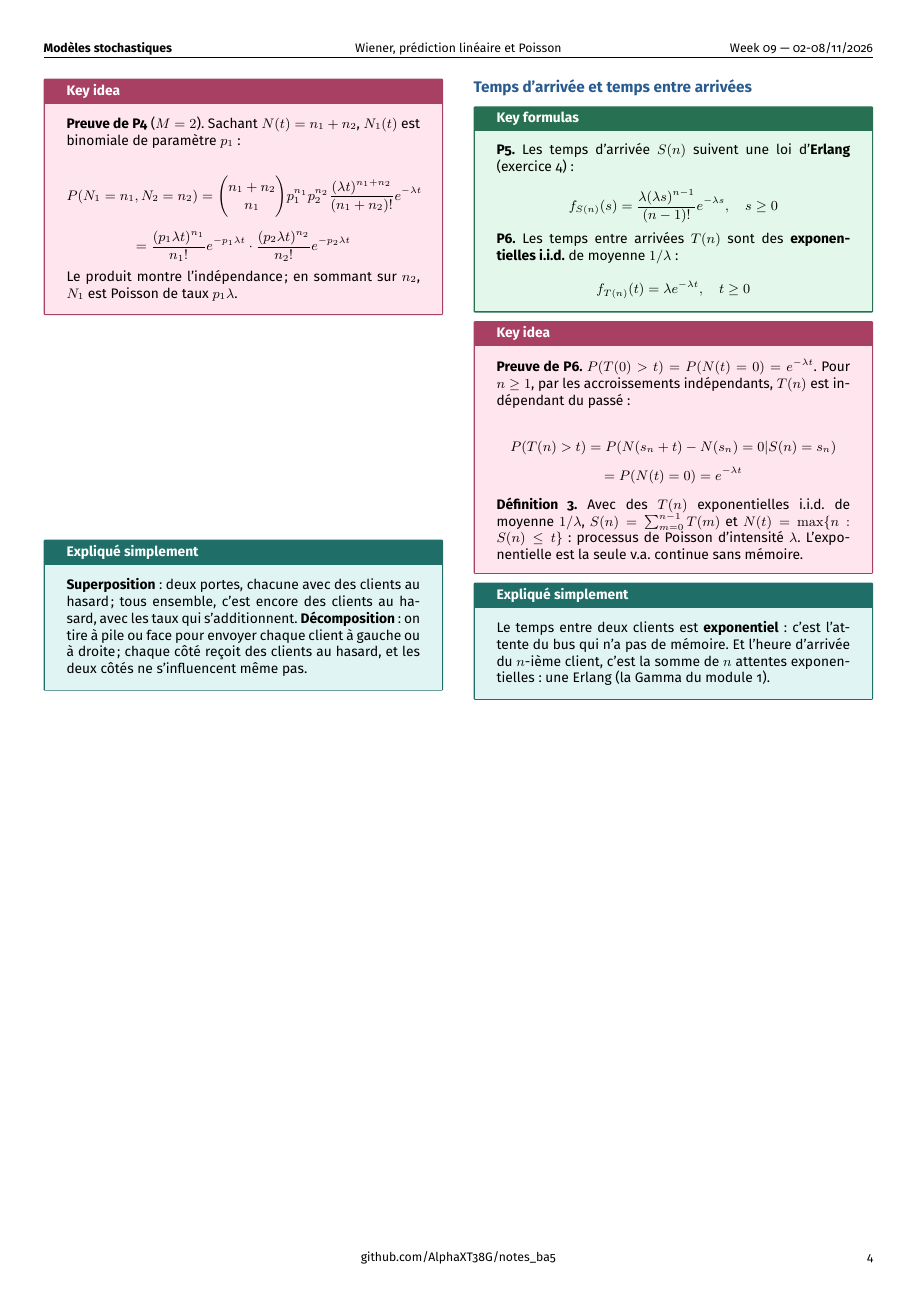
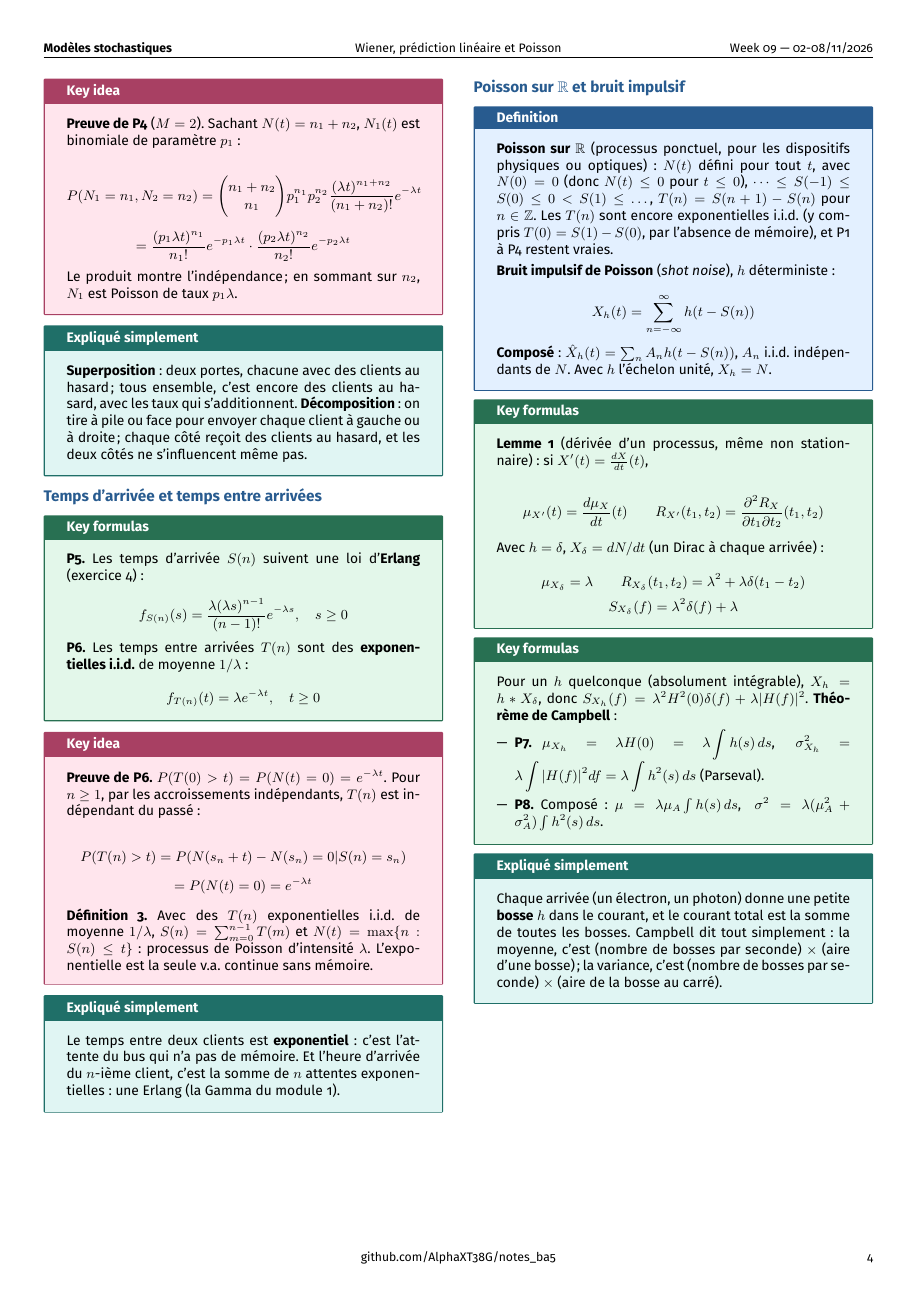
Before and after one commit to AlphaXT38G/notes_ba5, a LaTeX document (modstoc/week/week09.tex): page 4 of 4. Compiled offline with pdfLaTeX.

Commit message:
feat(modstoc-week09): Poisson process on R and shot noise, explained
Co-Authored-By: Claude Opus 5.5 <noreply@anthropic.com>

```diff
--- a/modstoc/week/week09.tex
+++ b/modstoc/week/week09.tex
@@ -821,6 +821,82 @@ exponentielles : une Erlang (la Gamma du module 1).
 
 \end{simple}
 
+
+%=========================================================
+\section{Poisson sur $\mathbb R$ et bruit impulsif}
+
+
+\begin{definition}
+
+\textbf{Poisson sur $\mathbb R$} (processus ponctuel, pour les dispositifs physiques ou
+optiques) : $N(t)$ défini pour tout $t$, avec $N(0) = 0$ (donc $N(t)\le0$ pour $t\le0$),
+$\dots\le S(-1)\le S(0)\le0 < S(1)\le\dots$, $T(n) = S(n+1) - S(n)$ pour $n\in\mathbb Z$. Les
+$T(n)$ sont encore exponentielles i.i.d. (y compris $T(0) = S(1) - S(0)$, par l'absence de
+mémoire), et P1 à P4 restent vraies.
+
+\vspace{3pt}
+
+\textbf{Bruit impulsif de Poisson} (\emph{shot noise}), $h$ déterministe :
+
+\[
+X_h(t) = \sum_{n=-\infty}^{\infty}h(t - S(n))
+\]
+
+\textbf{Composé} : $\hat X_h(t) = \sum_nA_nh(t-S(n))$, $A_n$ i.i.d. indépendants de $N$. Avec
+$h$ l'échelon unité, $X_h = N$.
+
+\end{definition}
+
+
+\begin{formula}
+
+\textbf{Lemme 1} (dérivée d'un processus, même non stationnaire) : si $X'(t) =
+\frac{dX}{dt}(t)$,
+
+\[
+\mu_{X'}(t) = \frac{d\mu_X}{dt}(t) \qquad R_{X'}(t_1,t_2) = \frac{\partial^2R_X}{\partial
+t_1\partial t_2}(t_1,t_2)
+\]
+
+Avec $h = \delta$, $X_\delta = dN/dt$ (un Dirac à chaque arrivée) :
+
+\[
+\mu_{X_\delta} = \lambda \qquad R_{X_\delta}(t_1,t_2) = \lambda^2 + \lambda\delta(t_1-t_2)
+\]
+\[
+S_{X_\delta}(f) = \lambda^2\delta(f) + \lambda
+\]
+
+\end{formula}
+
+
+\begin{formula}
+
+Pour un $h$ quelconque (absolument intégrable), $X_h = h * X_\delta$, donc $S_{X_h}(f) =
+\lambda^2H^2(0)\delta(f) + \lambda|H(f)|^2$. \textbf{Théorème de Campbell} :
+
+\begin{itemize}
+
+\item \textbf{P7.} $\displaystyle \mu_{X_h} = \lambda H(0) = \lambda\int h(s)\,ds$, $\
+\displaystyle \sigma_{X_h}^2 = \lambda\int|H(f)|^2df = \lambda\int h^2(s)\,ds$ (Parseval).
+
+\item \textbf{P8.} Composé : $\mu = \lambda\mu_A\int h(s)\,ds$, $\ \sigma^2 = \lambda(\mu_A^2 +
+\sigma_A^2)\int h^2(s)\,ds$.
+
+\end{itemize}
+
+\end{formula}
+
+
+\begin{simple}
+
+Chaque arrivée (un électron, un photon) donne une petite \textbf{bosse} $h$ dans le courant,
+et le courant total est la somme de toutes les bosses. Campbell dit tout simplement : la
+moyenne, c'est (nombre de bosses par seconde) $\times$ (aire d'une bosse) ; la variance,
+c'est (nombre de bosses par seconde) $\times$ (aire de la bosse au carré).
+
+\end{simple}
+
 \end{multicols}
 
 
```
